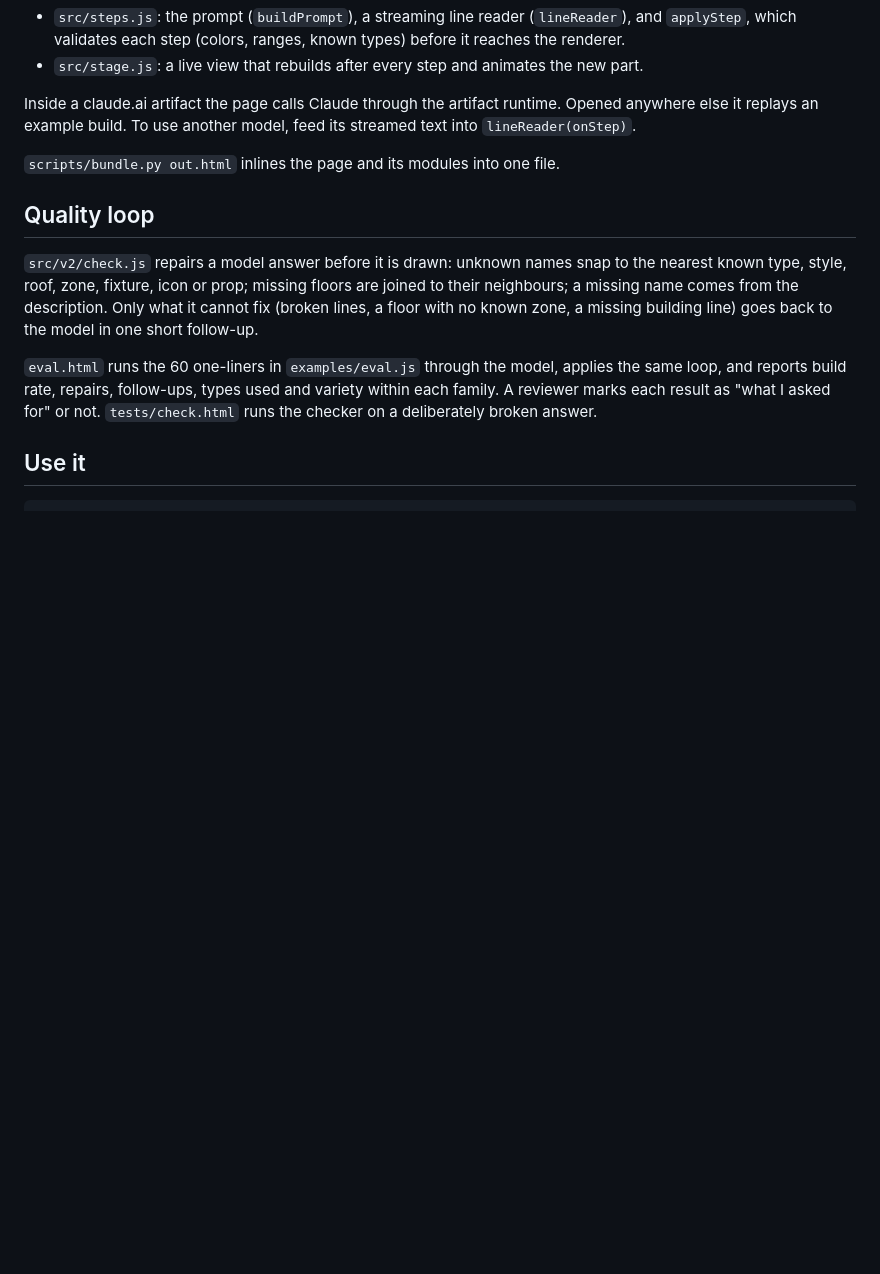
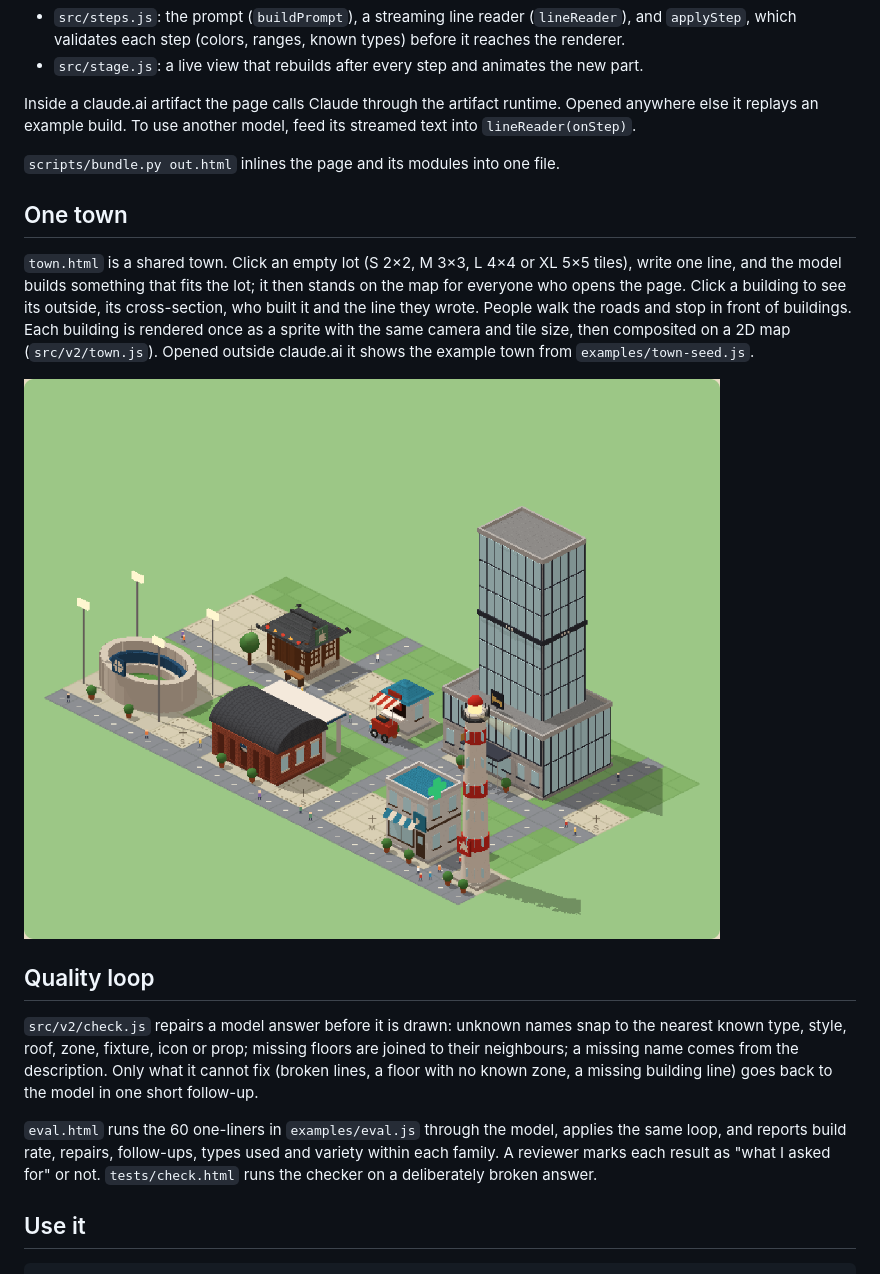
Before and after one commit to jeonghwanko/promptshop, a Markdown page: README.md, the part around the change. Rendered like a GitHub page; pictures changed too: docs/img/town.png (added); blank space fills up the shorter version.

```diff
--- a/README.md
+++ b/README.md
@@ -61,6 +61,12 @@ Inside a claude.ai artifact the page calls Claude through the artifact runtime.
 
 `scripts/bundle.py out.html` inlines the page and its modules into one file.
 
+## One town
+
+`town.html` is a shared town. Click an empty lot (S 2×2, M 3×3, L 4×4 or XL 5×5 tiles), write one line, and the model builds something that fits the lot; it then stands on the map for everyone who opens the page. Click a building to see its outside, its cross-section, who built it and the line they wrote. People walk the roads and stop in front of buildings. Each building is rendered once as a sprite with the same camera and tile size, then composited on a 2D map (`src/v2/town.js`). Opened outside claude.ai it shows the example town from `examples/town-seed.js`.
+
+![the shared town with a stadium, a hanok tea house, a brick station, a food-cart stall, a pharmacy, a glass hotel and a lighthouse](docs/img/town.png)
+
 ## Quality loop
 
 `src/v2/check.js` repairs a model answer before it is drawn: unknown names snap to the nearest known type, style, roof, zone, fixture, icon or prop; missing floors are joined to their neighbours; a missing name comes from the description. Only what it cannot fix (broken lines, a floor with no known zone, a missing building line) goes back to the model in one short follow-up.
```
Also changed, not shown: docs/ROADMAP.md (+2 -0 lines), 5 other files.
